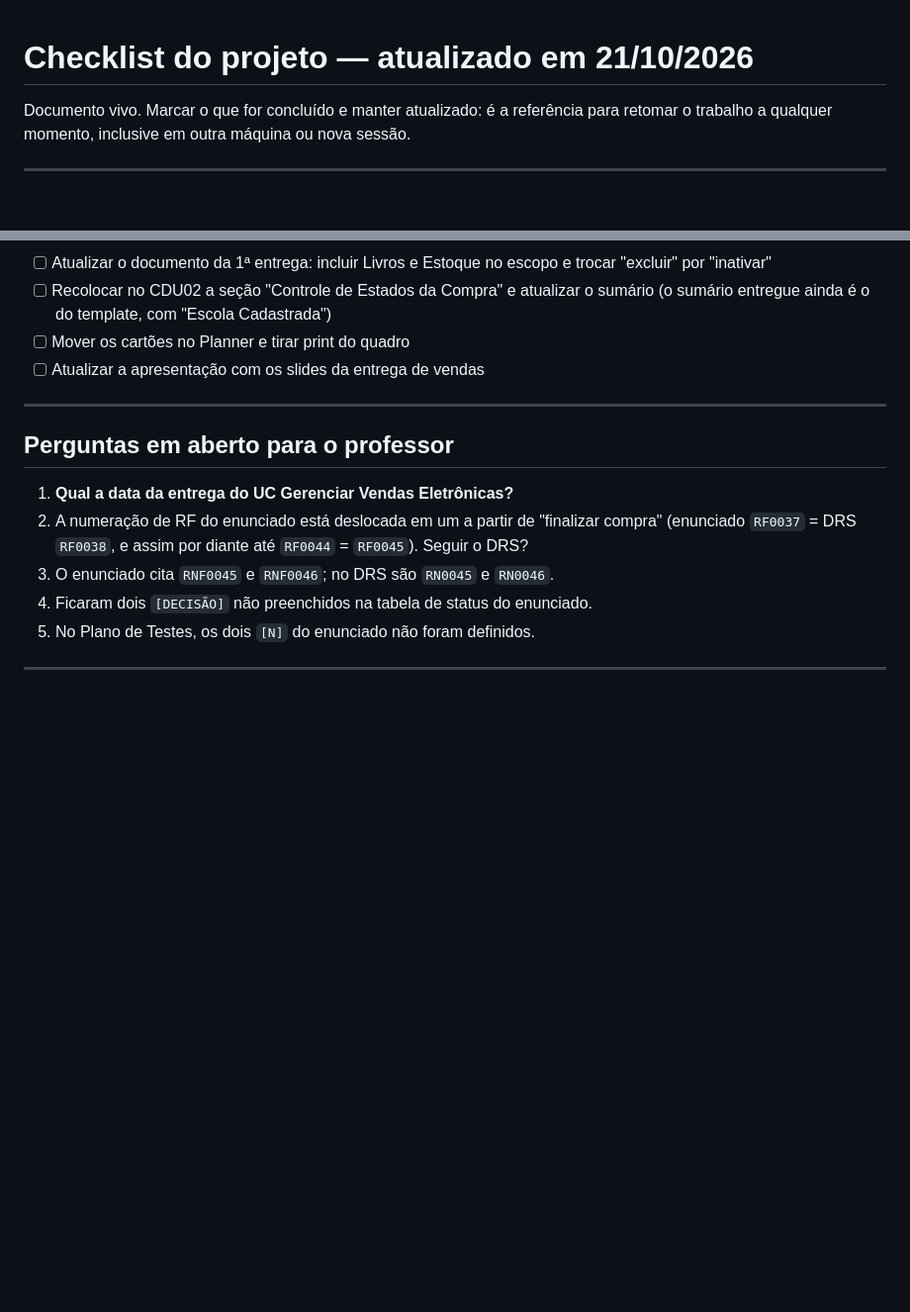
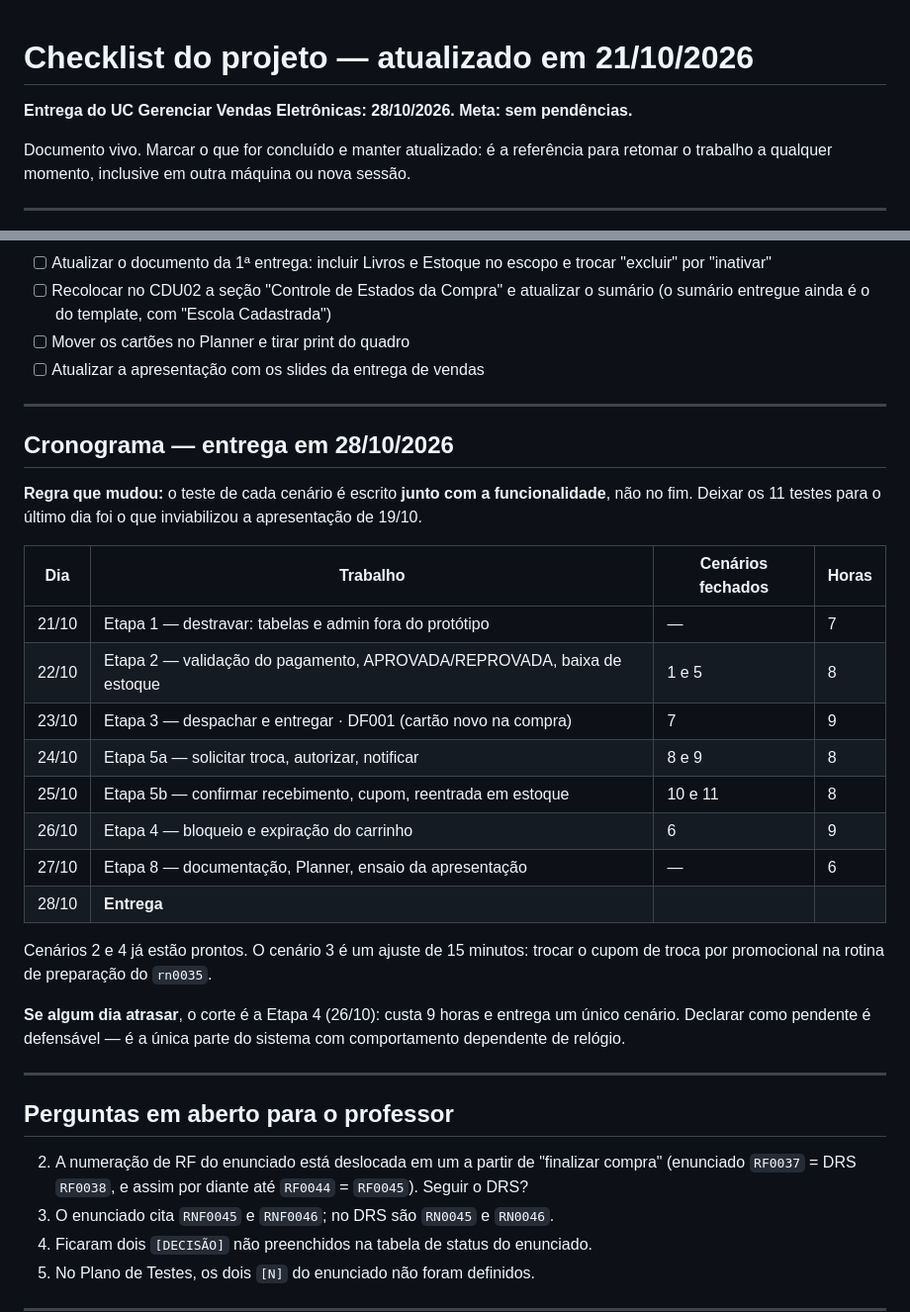
Before and after one commit to Guvbonifacio/livraria, a Markdown page: docs/checklist.md, 2 parts joined by grey strips. Shown at 99% size. Rendered like a GitHub page; blank space fills up the shorter version.

Commit message:
Registra prazo de 28/10 e cronograma dia a dia

```diff
--- a/docs/checklist.md
+++ b/docs/checklist.md
@@ -1,4 +1,6 @@
 # Checklist do projeto — atualizado em 21/10/2026
+
+**Entrega do UC Gerenciar Vendas Eletrônicas: 28/10/2026. Meta: sem pendências.**
 
 Documento vivo. Marcar o que for concluído e manter atualizado: é a referência para
 retomar o trabalho a qualquer momento, inclusive em outra máquina ou nova sessão.
@@ -118,9 +120,35 @@ Nada da entrega de vendas avança sem isto.
 
 ---
 
+## Cronograma — entrega em 28/10/2026
+
+**Regra que mudou:** o teste de cada cenário é escrito **junto com a funcionalidade**,
+não no fim. Deixar os 11 testes para o último dia foi o que inviabilizou a apresentação
+de 19/10.
+
+| Dia | Trabalho | Cenários fechados | Horas |
+|---|---|---|---|
+| 21/10 | Etapa 1 — destravar: tabelas e admin fora do protótipo | — | 7 |
+| 22/10 | Etapa 2 — validação do pagamento, APROVADA/REPROVADA, baixa de estoque | 1 e 5 | 8 |
+| 23/10 | Etapa 3 — despachar e entregar · DF001 (cartão novo na compra) | 7 | 9 |
+| 24/10 | Etapa 5a — solicitar troca, autorizar, notificar | 8 e 9 | 8 |
+| 25/10 | Etapa 5b — confirmar recebimento, cupom, reentrada em estoque | 10 e 11 | 8 |
+| 26/10 | Etapa 4 — bloqueio e expiração do carrinho | 6 | 9 |
+| 27/10 | Etapa 8 — documentação, Planner, ensaio da apresentação | — | 6 |
+| 28/10 | **Entrega** | | |
+
+Cenários 2 e 4 já estão prontos. O cenário 3 é um ajuste de 15 minutos: trocar o cupom
+de troca por promocional na rotina de preparação do `rn0035`.
+
+**Se algum dia atrasar**, o corte é a Etapa 4 (26/10): custa 9 horas e entrega um único
+cenário. Declarar como pendente é defensável — é a única parte do sistema com
+comportamento dependente de relógio.
+
+
+---
+
 ## Perguntas em aberto para o professor
 
-1. **Qual a data da entrega do UC Gerenciar Vendas Eletrônicas?**
 2. A numeração de RF do enunciado está deslocada em um a partir de "finalizar compra"
    (enunciado `RF0037` = DRS `RF0038`, e assim por diante até `RF0044` = `RF0045`).
    Seguir o DRS?
```
